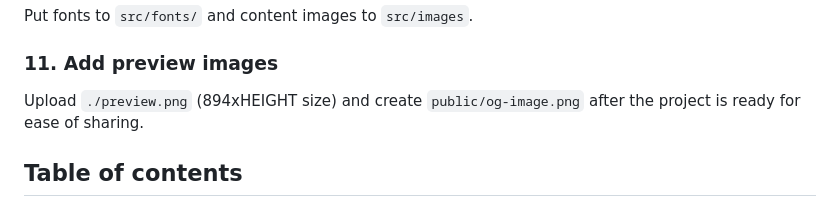
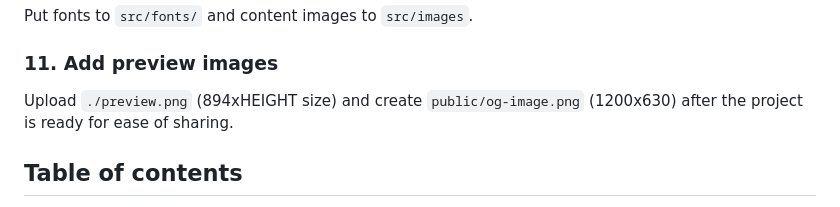
Before and after one commit to vlrnsnk/frontend-starter, a Markdown page: README.md, the part around the change. Drawn GitHub-style.

Commit message:
feat: add og image size to readme

```diff
--- a/README.md
+++ b/README.md
@@ -62,7 +62,7 @@ Put fonts to `src/fonts/` and content images to `src/images`.
 
 ### 11. Add preview images
 
-Upload `./preview.png` (894xHEIGHT size) and create `public/og-image.png` after the project is ready for ease of sharing.
+Upload `./preview.png` (894xHEIGHT size) and create `public/og-image.png` (1200x630) after the project is ready for ease of sharing.
 
 ## Table of contents
 
```
